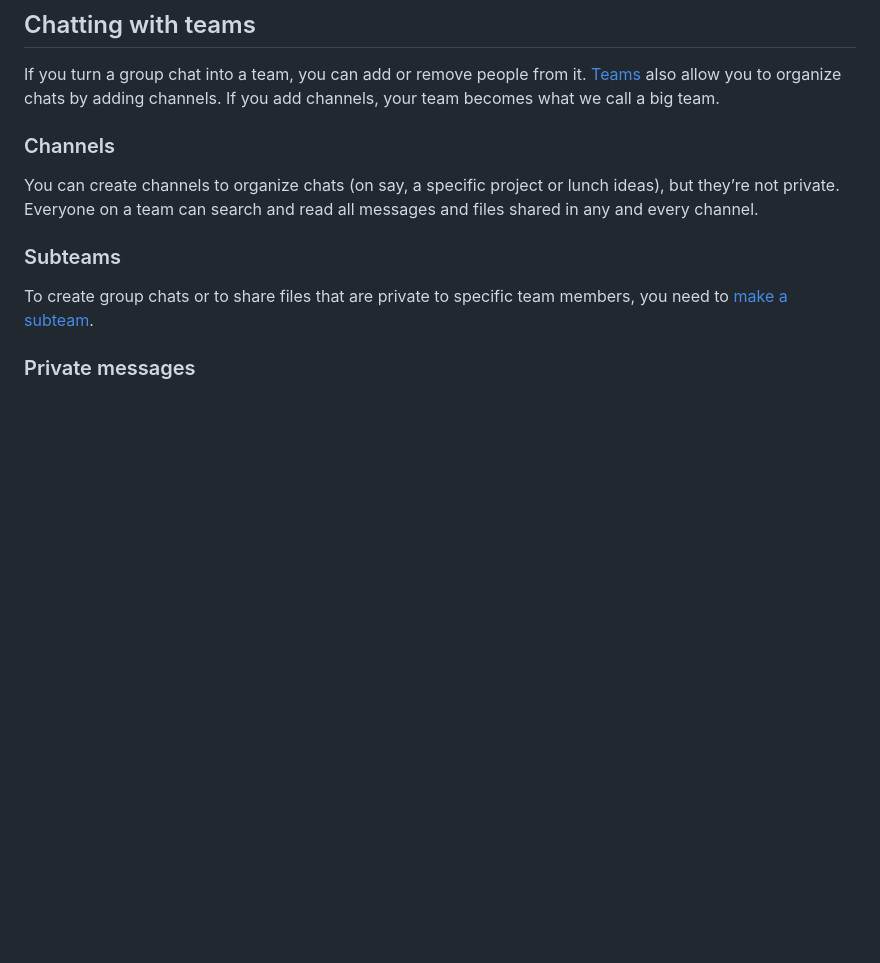
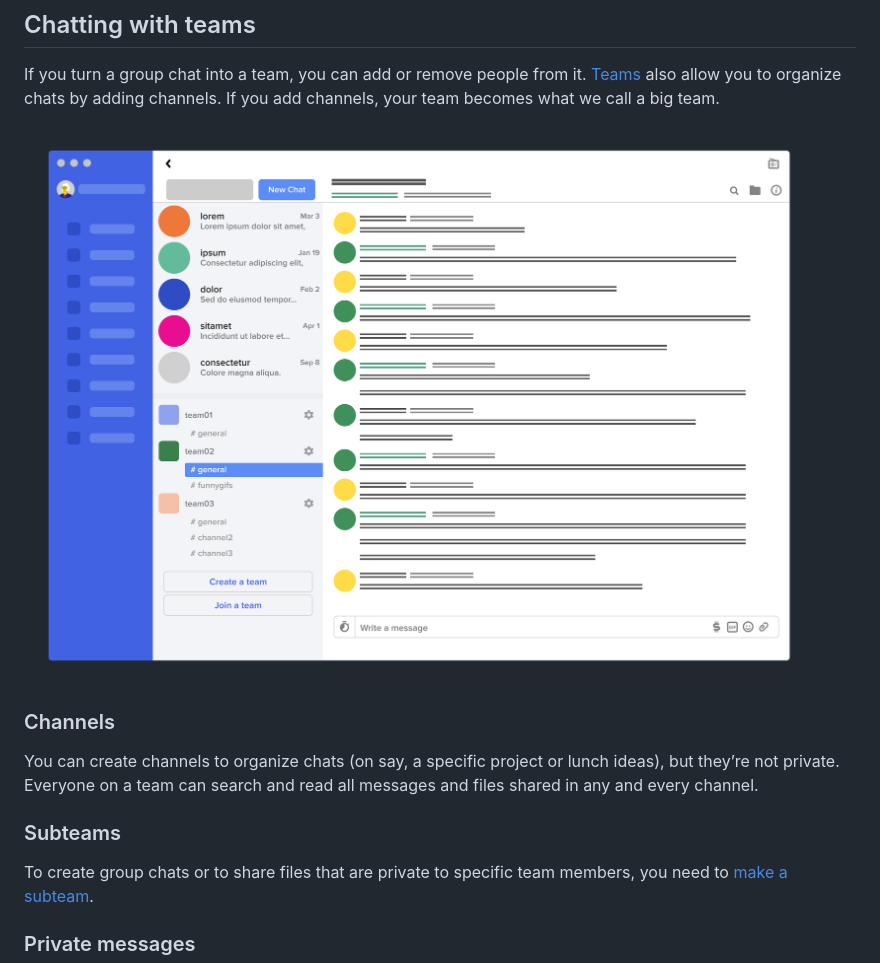
Before and after one commit to keybase/book-content, a Markdown page: 02-chat/00-index.md, the part around the change. GitHub-like rendering; pictures changed too: img/chat-profileteams.png (added); blank space fills up the shorter version.

Commit message:
Adding chat image

```diff
--- a/02-chat/00-index.md
+++ b/02-chat/00-index.md
@@ -21,6 +21,8 @@ You can use Keybase for Chat just like you would group messages on your phone. E
 
 ## Chatting with teams
 If you turn a group chat into a team, you can add or remove people from it. [Teams](/teams) also allow you to organize chats by adding channels. If you add channels, your team becomes what we call a big team.
+
+![](/img/chat-profileteams.png)
 
 ### Channels
 You can create channels to organize chats (on say, a specific project or lunch ideas), but they’re not private. Everyone on a team can search and read all messages and files shared in any and every channel.
```
